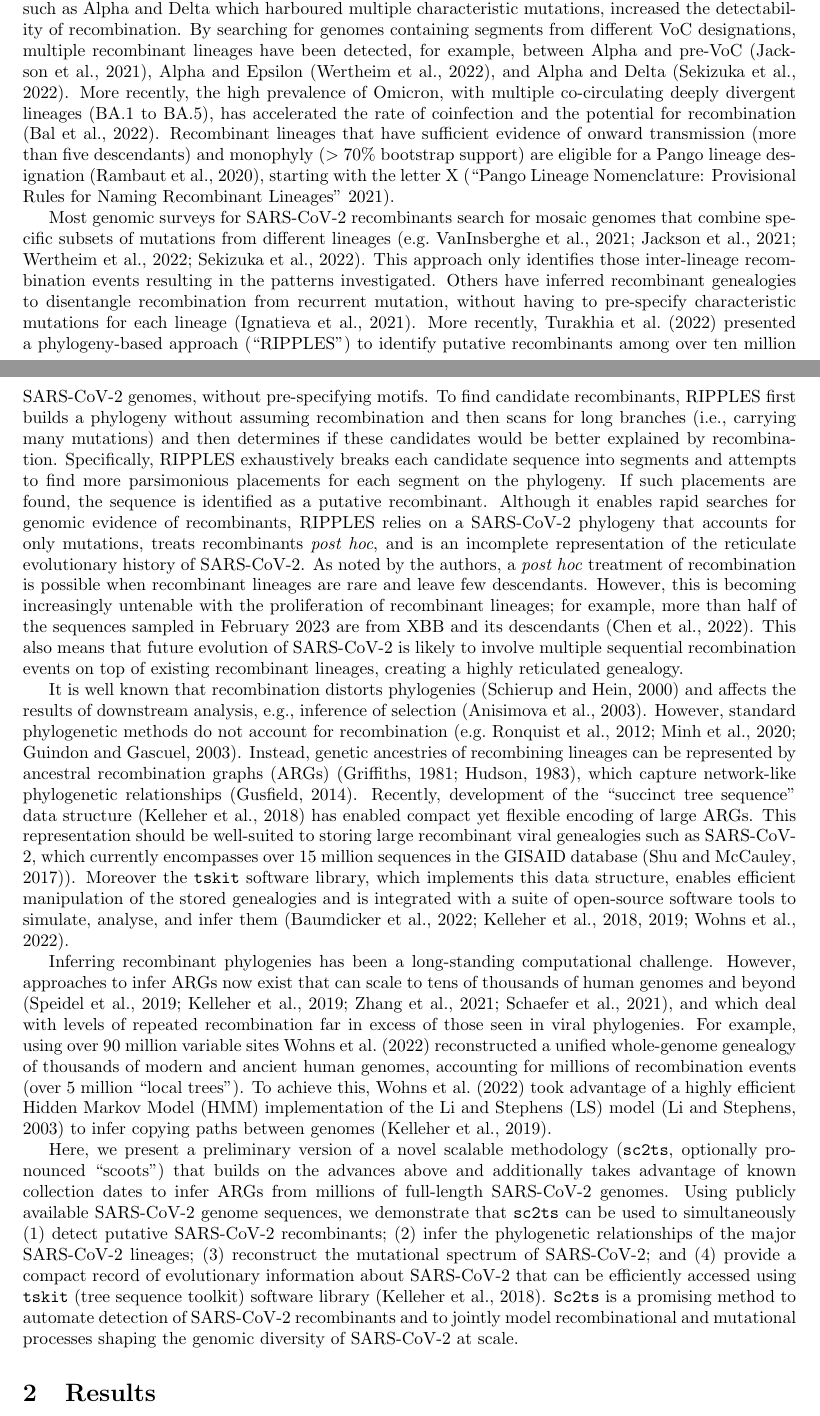
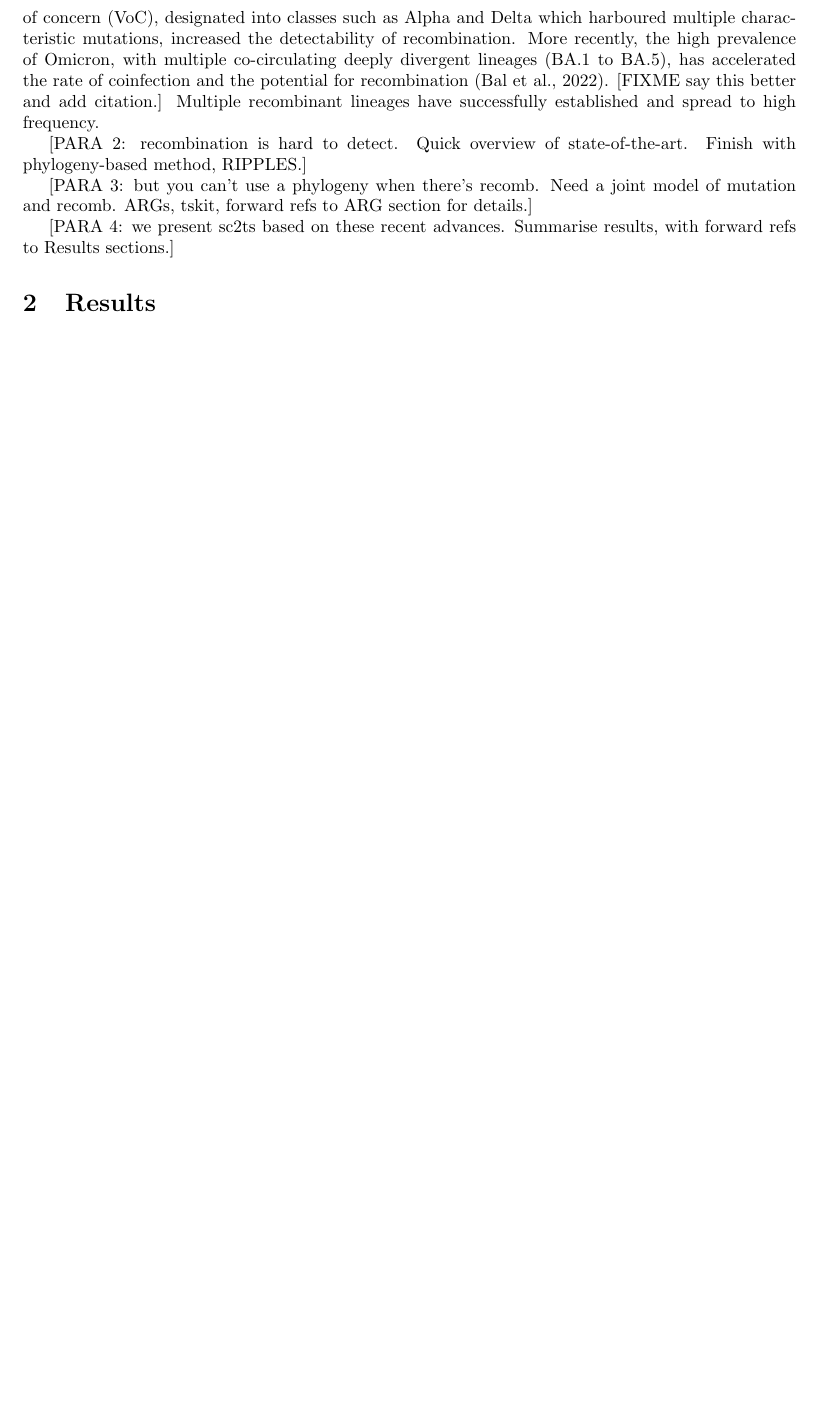
Before and after one commit to jeromekelleher/sc2ts-paper, a LaTeX paper (paper.tex): two parts of pages 1 and 2 of 38 before the commit and part of page 2 of 37 after it, the two joined at a grey line, cut so that both start at the same text, the shorter picture padded with empty space. Compiled offline with pdfLaTeX.

Commit message:
First pass at abstract, some initial stuff on intro

```diff
--- a/paper.tex
+++ b/paper.tex
@@ -54,103 +92,113 @@ together mutations carried by different lineages, recombination plays an
 important role in generating genomic diversity, with recombinant lineages
 associated with adaptation to new host species and with the production of more
 immune evasive variants~\citep{Graham2010-xe,De_Klerk2022-tt}.
-
 The lack of genetic variation made recombination challenging to detect early in the SARS-CoV-2 pandemic. In late 2020, the appearance and
 spread of variants of concern (VoC), designated into classes such as Alpha and
 Delta which harboured multiple characteristic mutations, increased the
-detectability of recombination. By searching for genomes containing segments
-from different VoC designations, multiple recombinant lineages have been
-detected, for example, between Alpha and pre-VoC \citep{Jackson2021-ik}, Alpha
-and Epsilon \citep{Wertheim2022-hj}, and Alpha and
-Delta~\citep{Sekizuka2022-xz}. More recently, the high prevalence of Omicron,
+detectability of recombination.
+More recently, the high prevalence of Omicron,
 with multiple co-circulating deeply divergent lineages (BA.1 to BA.5), has
-accelerated the rate of coinfection and the potential for recombination
-\citep{Bal2022-hq}. Recombinant lineages that have sufficient evidence of
-onward transmission (more than five descendants) and monophyly ($>70\%$
-bootstrap support) are eligible for a Pango lineage
-designation~\citep{Rambaut2020-dw}, starting with the letter X
-% FIXME: should this be a citation?
-(``Pango Lineage Nomenclature: Provisional Rules for Naming Recombinant
-Lineages'' 2021).
-
-Most genomic surveys for SARS-CoV-2 recombinants search for mosaic genomes that
-combine specific subsets of mutations from different lineages
-\citep[e.g.][]{VanInsberghe2021-eu,Jackson2021-ik,Wertheim2022-hj,Sekizuka2022-xz}.
-This approach only identifies those inter-lineage recombination events
-resulting in the patterns investigated. Others have inferred recombinant
-genealogies to disentangle recombination from recurrent mutation, without
-having to pre-specify characteristic mutations for each lineage
-\citep{Ignatieva2021-rg}. More recently, \cite{Turakhia2022-it} presented a
-phylogeny-based approach (``RIPPLES'') to identify putative recombinants among
-over ten million SARS-CoV-2 genomes, without pre-specifying motifs. To find
-candidate recombinants, RIPPLES first builds a phylogeny without assuming
-recombination and then scans for long branches (i.e., carrying many mutations)
-and then determines if these candidates would be better explained by
-recombination. Specifically, RIPPLES exhaustively breaks each candidate
-sequence into segments and attempts to find more parsimonious placements for
-each segment on the phylogeny. If such placements are found, the sequence is
-identified as a putative recombinant. Although it enables rapid searches for
-genomic evidence of recombinants, RIPPLES relies on a SARS-CoV-2 phylogeny that
-accounts for only mutations, treats recombinants \textit{post hoc}, and is an
-incomplete representation of the reticulate evolutionary history of SARS-CoV-2.
-As noted by the authors, a \textit{post hoc} treatment of recombination is
-possible when recombinant lineages are rare and leave few descendants. However,
-this is becoming increasingly untenable with the proliferation of recombinant
-lineages; for example, more than half of the sequences sampled in February 2023
-are from XBB and its descendants~\citep{Chen2022-pz}. This also means that
-future evolution of SARS-CoV-2 is likely to involve multiple sequential
-recombination events on top of existing recombinant lineages, creating a highly
-reticulated genealogy.
-
-%% ARGs are good for *representing* viral genealogies
-
-It is well known that recombination distorts phylogenies \citep{Schierup2000-fg}
-and affects the results of downstream analysis, e.g., inference of
-selection~\citep{Anisimova2003-vr}. However, standard phylogenetic methods do
-not account for recombination
-\citep[e.g.][]{Ronquist2012-zw,Minh2020-lr,Guindon2003-zd}. Instead,
-genetic ancestries of recombining lineages can be represented by ancestral
-recombination graphs (ARGs)~\citep{Griffiths1981-lw,Hudson1983-properties}, which
-capture network-like phylogenetic relationships \citep{Gusfield2014-qw}. Recently,
-development of the ``succinct tree sequence'' data
-structure \citep{Kelleher2018-xc}  has enabled compact yet flexible
-encoding of large ARGs. This representation should be well-suited to storing
-large recombinant viral genealogies such as SARS-CoV-2,
-which currently encompasses over 15 million sequences in the GISAID database
-\citep{Shu2017-hp}). Moreover the \texttt{tskit} software library, which implements this
-data structure, enables efficient manipulation of the stored genealogies and is
-integrated with a suite of open-source software tools to simulate, analyse, and
-infer them \citep{Baumdicker2022-ep,Kelleher2018-xc,Kelleher2019-ba,Wohns2022-th}.
-
-%% ARG inference is hard
-
-Inferring recombinant phylogenies has been a long-standing computational challenge.
-However, approaches to infer ARGs now exist that can scale to tens of
-thousands of human genomes and beyond
-\citep{Speidel2019-yh,Kelleher2019-ba,Zhang2021-lf,Schaefer2021-yg}, and which
-deal with levels of repeated recombination far in excess of those seen in viral
-phylogenies. For example, using over 90 million variable sites
-\citet{Wohns2022-th} reconstructed a unified whole-genome genealogy of thousands
-of modern and ancient human genomes, accounting for millions of recombination
-events (over 5 million ``local trees''). To achieve this, \cite{Wohns2022-th}
-took advantage of a highly efficient Hidden Markov Model (HMM) implementation
-of the Li and Stephens (LS) model \citep{Li2003-ib} to infer copying paths between
-genomes \citep{Kelleher2019-ba}.
-
-% What is new here?
-
-Here, we present a preliminary version of a novel scalable methodology
-(\texttt{sc2ts}, optionally pronounced ``scoots'') that builds on the advances above
-and additionally takes advantage of known collection dates to infer ARGs from millions
-of full-length SARS-CoV-2 genomes. Using publicly available SARS-CoV-2 genome sequences,
-we demonstrate that \texttt{sc2ts} can be used to simultaneously (1) detect putative SARS-CoV-2
-recombinants; (2) infer the phylogenetic relationships of the major SARS-CoV-2 lineages;
-(3) reconstruct the mutational spectrum of SARS-CoV-2; and (4) provide a compact record
-of evolutionary information about SARS-CoV-2 that can be efficiently accessed using
-\texttt{tskit} (tree sequence toolkit) software library \citep{Kelleher2018-xc}.
-\texttt{Sc2ts} is a promising method to automate detection of SARS-CoV-2 recombinants
-and to jointly model recombinational and mutational processes shaping the genomic
-diversity of SARS-CoV-2 at scale.
+accelerated the rate of coinfection and the potential for
+recombination~\citep{Bal2022-hq}.
+[FIXME say this better and add citation.]
+Multiple recombinant lineages have successfully
+established and spread to high frequency.
+
+[PARA 2: recombination is hard to detect. Quick overview of state-of-the-art.
+Finish with phylogeny-based method, RIPPLES.]
+
+[PARA 3: but you can't use a phylogeny when there's recomb. Need a joint
+model of mutation and recomb. ARGs, tskit, forward refs to ARG section for
+details.]
+
+[PARA 4: we present sc2ts based on these recent advances. Summarise
+results, with forward refs to Results sections.]
+
+% By searching for genomes containing segments
+% from different VoC designations, multiple recombinant lineages have been
+% detected, for example, between Alpha and pre-VoC \citep{Jackson2021-ik}, Alpha
+% and Epsilon \citep{Wertheim2022-hj}, and Alpha and
+% Delta~\citep{Sekizuka2022-xz}.
+
+% Most genomic surveys for SARS-CoV-2 recombinants search for mosaic genomes that
+% combine specific subsets of mutations from different lineages
+% \citep[e.g.][]{VanInsberghe2021-eu,Jackson2021-ik,Wertheim2022-hj,Sekizuka2022-xz}.
+% This approach only identifies those inter-lineage recombination events
+% resulting in the patterns investigated.
+% Others have inferred recombinant
+% genealogies to disentangle recombination from recurrent mutation, without
+% having to pre-specify characteristic mutations for each lineage
+% \citep{Ignatieva2021-rg}. More recently, \cite{Turakhia2022-it} presented a
+% phylogeny-based approach (``RIPPLES'') to identify putative recombinants among
+% over ten million SARS-CoV-2 genomes, without pre-specifying motifs. To find
+% candidate recombinants, RIPPLES first builds a phylogeny without assuming
+% recombination and then scans for long branches (i.e., carrying many mutations)
+% and then determines if these candidates would be better explained by
+% recombination. Specifically, RIPPLES exhaustively breaks each candidate
+% sequence into segments and attempts to find more parsimonious placements for
+% each segment on the phylogeny. If such placements are found, the sequence is
+% identified as a putative recombinant. Although it enables rapid searches for
+% genomic evidence of recombinants, RIPPLES relies on a SARS-CoV-2 phylogeny that
+% accounts for only mutations, treats recombinants \textit{post hoc}, and is an
+% incomplete representation of the reticulate evolutionary history of SARS-CoV-2.
+% As noted by the authors, a \textit{post hoc} treatment of recombination is
+% possible when recombinant lineages are rare and leave few descendants. However,
+% this is becoming increasingly untenable with the proliferation of recombinant
+% lineages; for example, more than half of the sequences sampled in February 2023
+% are from XBB and its descendants~\citep{Chen2022-pz}. This also means that
+% future evolution of SARS-CoV-2 is likely to involve multiple sequential
+% recombination events on top of existing recombinant lineages, creating a highly
+% reticulated genealogy.
+
+% %% ARGs are good for *representing* viral genealogies
+
+% It is well known that recombination distorts phylogenies \citep{Schierup2000-fg}
+% and affects the results of downstream analysis, e.g., inference of
+% selection~\citep{Anisimova2003-vr}. However, standard phylogenetic methods do
+% not account for recombination
+% \citep[e.g.][]{Ronquist2012-zw,Minh2020-lr,Guindon2003-zd}. Instead,
+% genetic ancestries of recombining lineages can be represented by ancestral
+% recombination graphs (ARGs)~\citep{Griffiths1981-lw,Hudson1983-properties}, which
+% capture network-like phylogenetic relationships \citep{Gusfield2014-qw}. Recently,
+% development of the ``succinct tree sequence'' data
+% structure \citep{Kelleher2018-xc}  has enabled compact yet flexible
+% encoding of large ARGs. This representation should be well-suited to storing
+% large recombinant viral genealogies such as SARS-CoV-2,
+% which currently encompasses over 15 million sequences in the GISAID database
+% \citep{Shu2017-hp}). Moreover the \texttt{tskit} software library, which implements this
+% data structure, enables efficient manipulation of the stored genealogies and is
+% integrated with a suite of open-source software tools to simulate, analyse, and
+% infer them \citep{Baumdicker2022-ep,Kelleher2018-xc,Kelleher2019-ba,Wohns2022-th}.
+
+% %% ARG inference is hard
+
+% Inferring recombinant phylogenies has been a long-standing computational challenge.
+% However, approaches to infer ARGs now exist that can scale to tens of
+% thousands of human genomes and beyond
+% \citep{Speidel2019-yh,Kelleher2019-ba,Zhang2021-lf,Schaefer2021-yg}, and which
+% deal with levels of repeated recombination far in excess of those seen in viral
+% phylogenies. For example, using over 90 million variable sites
+% \citet{Wohns2022-th} reconstructed a unified whole-genome genealogy of thousands
+% of modern and ancient human genomes, accounting for millions of recombination
+% events (over 5 million ``local trees''). To achieve this, \cite{Wohns2022-th}
+% took advantage of a highly efficient Hidden Markov Model (HMM) implementation
+% of the Li and Stephens (LS) model \citep{Li2003-ib} to infer copying paths between
+% genomes \citep{Kelleher2019-ba}.
+
+% % What is new here?
+
+% Here, we present a preliminary version of a novel scalable methodology
+% (\texttt{sc2ts}, optionally pronounced ``scoots'') that builds on the advances above
+% and additionally takes advantage of known collection dates to infer ARGs from millions
+% of full-length SARS-CoV-2 genomes. Using publicly available SARS-CoV-2 genome sequences,
+% we demonstrate that \texttt{sc2ts} can be used to simultaneously (1) detect putative SARS-CoV-2
+% recombinants; (2) infer the phylogenetic relationships of the major SARS-CoV-2 lineages;
+% (3) reconstruct the mutational spectrum of SARS-CoV-2; and (4) provide a compact record
+% of evolutionary information about SARS-CoV-2 that can be efficiently accessed using
+% \texttt{tskit} (tree sequence toolkit) software library \citep{Kelleher2018-xc}.
+% \texttt{Sc2ts} is a promising method to automate detection of SARS-CoV-2 recombinants
+% and to jointly model recombinational and mutational processes shaping the genomic
+% diversity of SARS-CoV-2 at scale.
 
 
 \section{Results}
```
Also changed, not shown: paper.tex (40 more changed lines).
